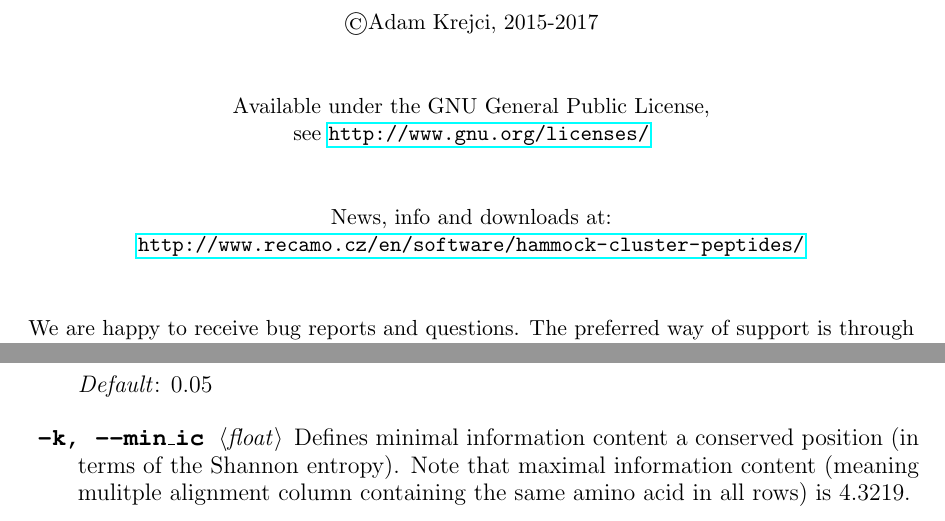
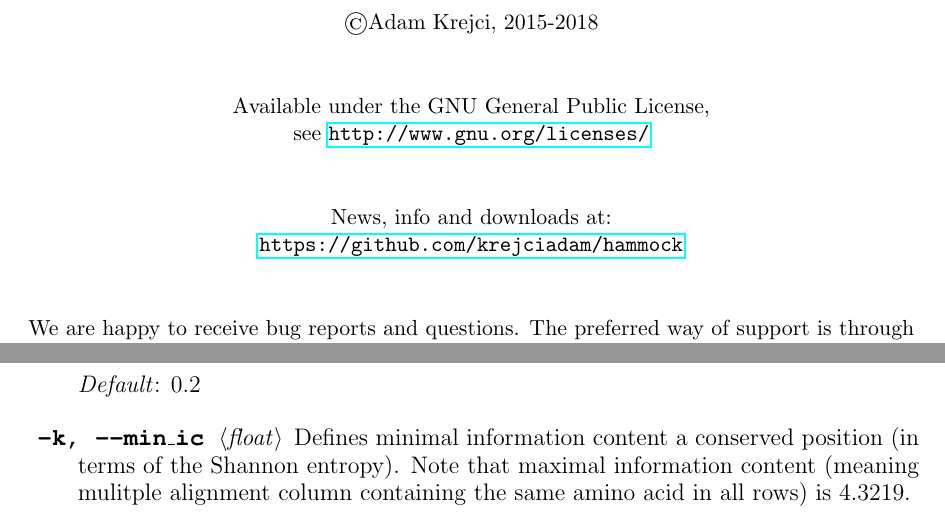
Before and after one commit to krejciadam/hammock, a LaTeX document (manual/manual.tex): two parts of pages 2 and 21 of 23, joined at a grey line, cut so that both start at the same text. Compiled offline with pdfLaTeX.

Commit message:
version number, manual

```diff
--- a/manual/manual.tex
+++ b/manual/manual.tex
@@ -30,7 +30,7 @@
 %   leqno number on the left and equation centered
 %   fleqn number on the rigth and  equation on the left side
 %
-\title{Hammock - Hidden Markov Model based clustering of short peptide sequences\\ \vspace{2 mm} {\large User's guide} \\ \vspace{2 mm} {\small version 1.1.2}}
+\title{Hammock - Hidden Markov Model based clustering of short peptide sequences\\ \vspace{2 mm} {\large User's guide} \\ \vspace{2 mm} {\small version 1.1.4}}
 \author{Adam Krejci  \\
 	Masaryk Memorial Cancer Institute\\
 	Brno, Czech Republic
@@ -49,11 +49,11 @@
 \maketitle
 
 \begin{center}
-\copyright Adam Krejci, 2015-2017 \\ \vspace{1cm}
+\copyright Adam Krejci, 2015-2018 \\ \vspace{1cm}
 Available under the GNU General Public License, \\
 see \url{http://www.gnu.org/licenses/} \\ \vspace{1cm}
 News, info and downloads at: \\
-\url{http://www.recamo.cz/en/software/hammock-cluster-peptides/} \\ \vspace{1cm}
+\url{https://github.com/krejciadam/hammock} \\ \vspace{1cm}
 We are happy to receive bug reports and questions. The preferred way of support is through the GitHub issues page : \\
  \url{https://github.com/krejciadam/hammock/issues}
 
@@ -598,7 +598,7 @@ See section \ref{filesandformats} for information on file formats.
 	  	  	  	  \item[-y, --max\_gap\_proportion \rm \textlangle \textit{float}\textrangle]
 	  	  	  	  Defines maximal proportion of gaps in conserved positions. Any multiple sequence alignment column containing more gaps will not be considered a conserved position.
 
-	  	  \textit{Default}: 0.05
+	  	  \textit{Default}: 0.2
 
 \begin{sloppypar}
 
```
Also changed, not shown: manual.pdf, 1 other file.
